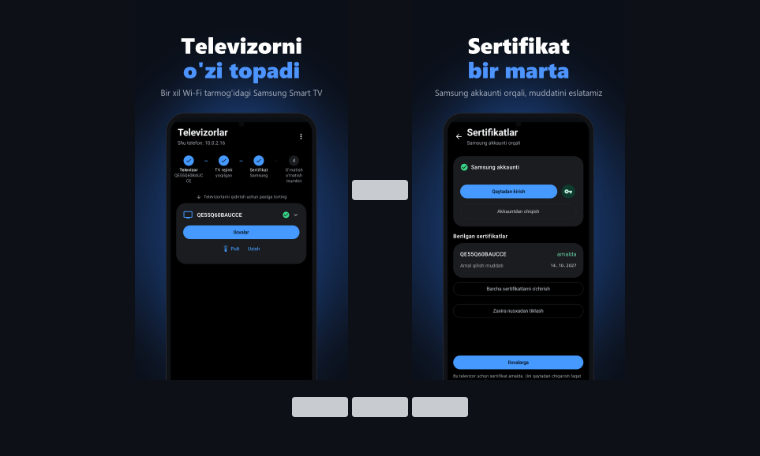
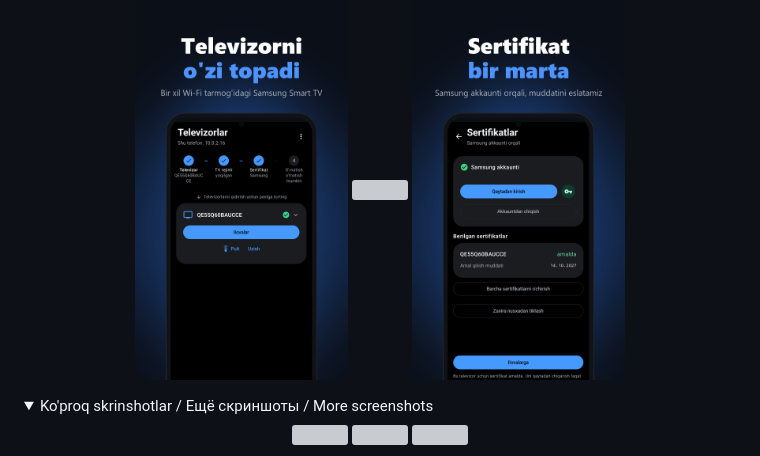
Before and after one commit to sunic007/tvinstaller, a Markdown page: README.uz.md, the part around one of its changes. GitHub-like rendering; folded sections open; grey boxes are pictures that could not be loaded.

```diff
--- a/README.uz.md
+++ b/README.uz.md
@@ -22,6 +22,9 @@ imzolaydi va o'rnatadi.
   <img src="docs/screenshots/uz/02.png" width="30%">
   <img src="docs/screenshots/uz/03.png" width="30%">
 </p>
+<details>
+<summary>Ko'proq skrinshotlar / Ещё скриншоты / More screenshots</summary>
+
 <p align="center">
   <img src="docs/screenshots/uz/04.png" width="30%">
   <img src="docs/screenshots/uz/05.png" width="30%">
```
Also changed, not shown: other parts of README.uz.md (+1 -0 lines), README.md (+4 -0 lines), README.ru.md (+4 -0 lines).
